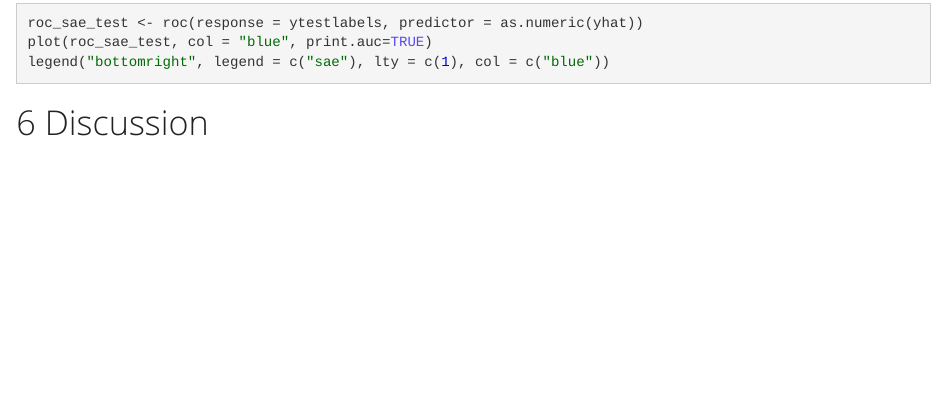
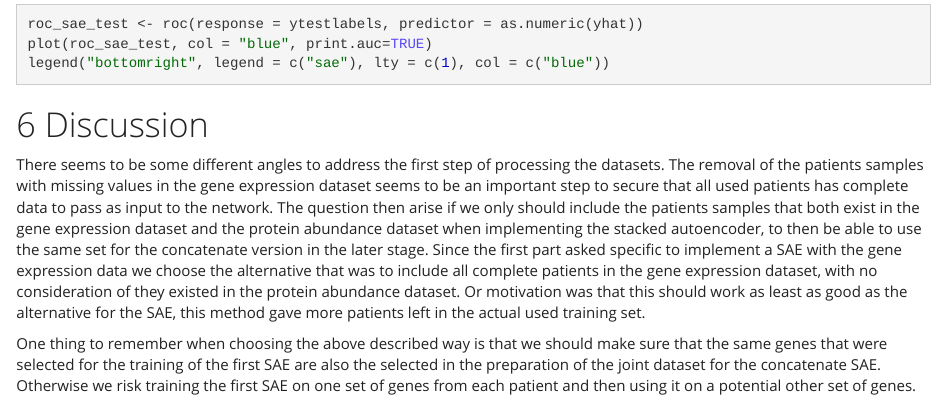
Before and after one commit to alexaoh/DNN, an R Markdown document (task1/task1.Rmd): the page in a window 1100 px wide, from 18650 px down before the commit and from 18590 px down after it, so that both start at the same text. Rendered offline with R 4.5, knitr and Pandoc, with nearby package versions; the code chunks are not run, so their results and figures are left out.

Commit message:
Minor changes, some small discussion just talking about the earlier part since we dont have anything to disuss or compare for the concatenated model.

````diff
--- a/task1/task1.Rmd
+++ b/task1/task1.Rmd
@@ -883,3 +881,8 @@ legend("bottomright", legend = c("sae"), lty = c(1), col = c("blue"))
 ```
 
 # Discussion
+
+There seems to be some different angles to address the first step of processing the datasets. The removal of the patients samples with missing values in the gene expression dataset seems to be an important step to secure that all used patients has complete data to pass as input to the network. The question then arise if we only should include the patients samples that both exist in the gene expression dataset and the protein abundance dataset when implementing the stacked autoencoder, to then be able to use the same set for the concatenate version in the later stage. Since the first part asked specific to implement a SAE with the gene expression data we choose the alternative that was to
+include all complete patients in the gene expression dataset, with no consideration of they existed in the protein abundance dataset. Or motivation was that this should work as least as good as the alternative for the SAE, this method gave more patients left in the actual used training set.
+
+One thing to remember when choosing the above described way is that we should make sure that the same genes that were selected for the training of the first SAE are also the selected in the preparation of the joint dataset for the concatenate SAE. Otherwise we risk training the first SAE on one set of genes from each patient and then using it on a potential other set of genes.
````
Also changed, not shown: task1/task1.Rmd (6 more changed lines).
